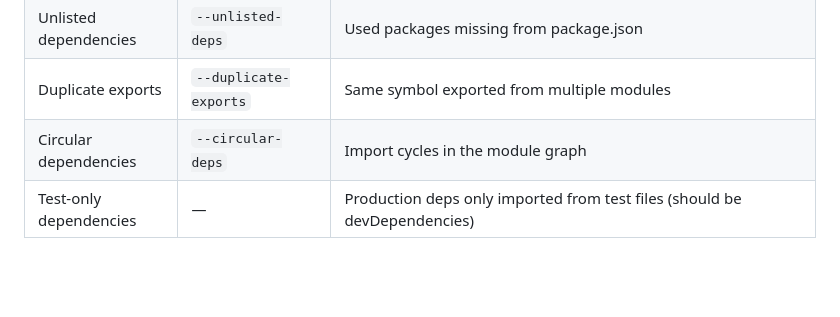
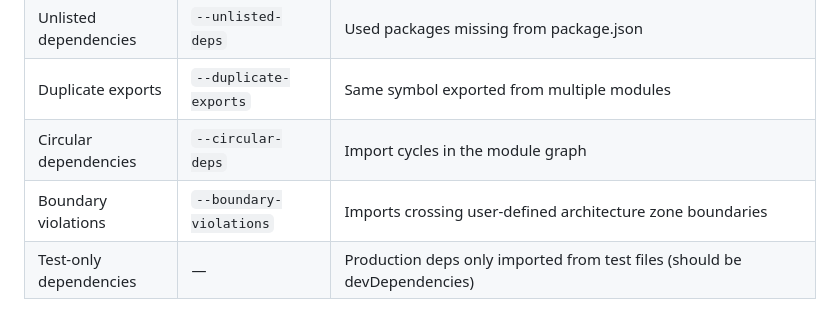
Before and after one commit to fallow-rs/fallow-skills, a Markdown page: fallow/SKILL.md, the part around the change. Rendered like a GitHub page; blank space fills up the shorter version.

```diff
--- a/fallow/SKILL.md
+++ b/fallow/SKILL.md
@@ -84,6 +84,7 @@ cargo install fallow-cli        # build from source
 | Unlisted dependencies | `--unlisted-deps` | Used packages missing from package.json |
 | Duplicate exports | `--duplicate-exports` | Same symbol exported from multiple modules |
 | Circular dependencies | `--circular-deps` | Import cycles in the module graph |
+| Boundary violations | `--boundary-violations` | Imports crossing user-defined architecture zone boundaries |
 | Test-only dependencies | — | Production deps only imported from test files (should be devDependencies) |
 
 ## References
```
Also changed, not shown: fallow/references/cli-reference.md (+5 -1 lines).
